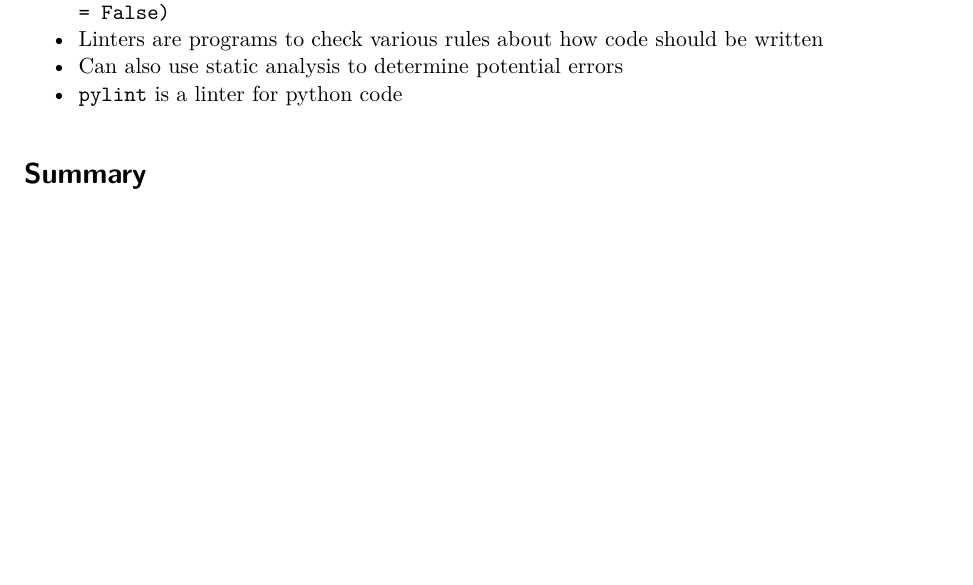
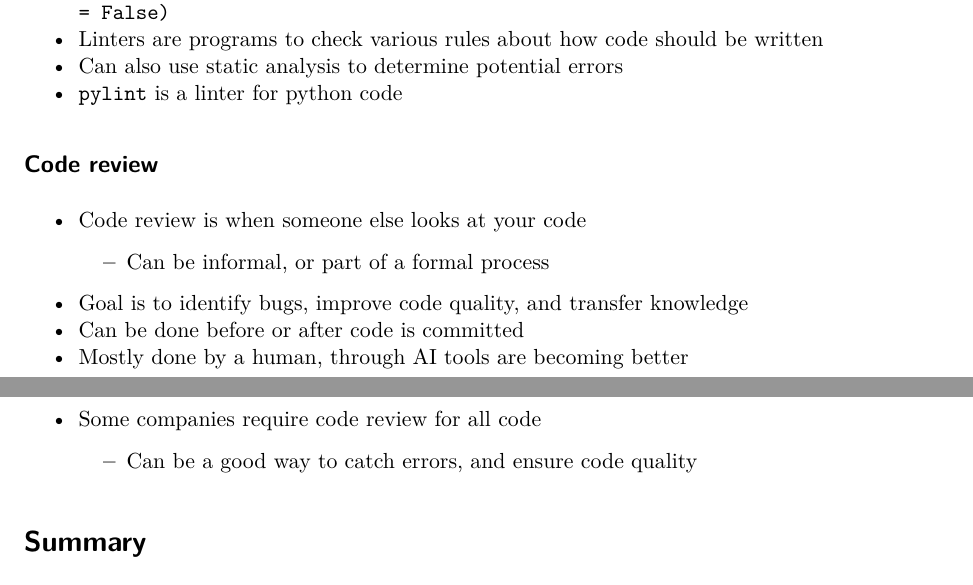
Before and after one commit to aarmey/ml-for-bioe, a Quarto document (lectures/reproducibility.qmd): part of page 11 of 12 before the commit and two parts of pages 11 and 12 of 12 after it, the two joined at a grey line, cut so that both start at the same text, the shorter picture padded with empty space. Rendered offline with R 4.5, knitr and Pandoc in place of Quarto, then LaTeX, with nearby package versions; drawn as R Markdown's standard PDF in place of the format the file asks for.

Commit message:
Add slide on code review

```diff
--- a/lectures/reproducibility.qmd
+++ b/lectures/reproducibility.qmd
@@ -332,6 +332,16 @@ Imagine that we'd like to add a method `subtractWeeks` to a `Date` class, that s
 - Can also use static analysis to determine potential errors
 - `pylint` is a linter for python code
 
+## Code review
+
+- Code review is when someone else looks at your code
+	- Can be informal, or part of a formal process
+- Goal is to identify bugs, improve code quality, and transfer knowledge
+- Can be done before or after code is committed
+- Mostly done by a human, through AI tools are becoming better
+- Some companies require code review for all code
+	- Can be a good way to catch errors, and ensure code quality
+
 # Summary
 
 - For complex analysis make sure to use unit testing
```
